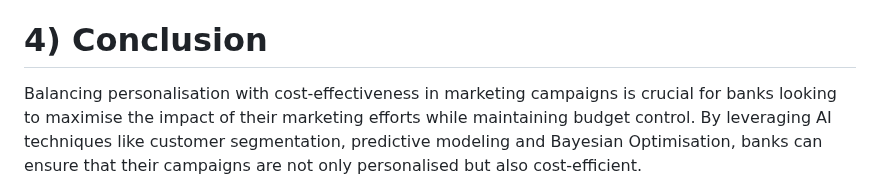
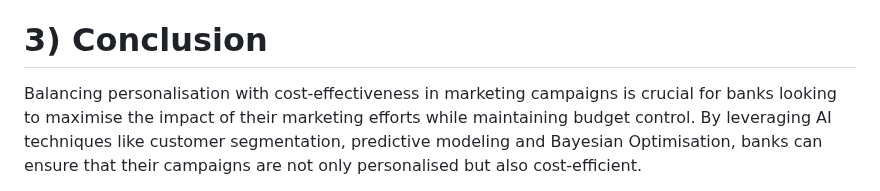
Before and after one commit to Yihe-Harry/DSA3101-Group-Project, a Markdown page: GrpB_models/cost_effectiveness/README.md, the part around one of its changes. Drawn GitHub-style.

Commit message:
edit formatting for bayesian optimisation objective formula and edit 4) Conclusion to 3) Conclusion

```diff
--- a/GrpB_models/cost_effectiveness/README.md
+++ b/GrpB_models/cost_effectiveness/README.md
@@ -178,7 +178,7 @@ As new data sources (e.g., social media, customer support interactions) become a
 
 Effective Model Lifecycle Management ensures that marketing models remain relevant, accurate and adaptable to evolving conditions. By prioritising data freshness, regular retraining, continuous performance monitoring and the integration of new data sources, businesses can optimise their marketing strategies and achieve long-term success. This proactive approach ensures that marketing campaigns continue to drive high engagement and ROI while staying aligned with the latest customer trends and economic factors.
 
-# 4) Conclusion
+# 3) Conclusion
 Balancing personalisation with cost-effectiveness in marketing campaigns is crucial for banks looking to maximise the impact of their marketing efforts while maintaining budget control. By leveraging AI techniques like customer segmentation, predictive modeling and Bayesian Optimisation, banks can ensure that their campaigns are not only personalised but also cost-efficient.
 
 Segmentation allows for precise targeting of customer groups, ensuring that marketing efforts deliver the right message to the right people. Predictive models enable the accurate forecasting of customer response probabilities, helping marketers allocate their efforts to the based on the predicted response probability of the customers. Furthermore, Bayesian Optimisation fine-tunes personalisation strategies, balancing customer engagement with the cost of delivering tailored messages.
```
Also changed, not shown: other parts of GrpB_models/cost_effectiveness/README.md (+2 -2 lines).
